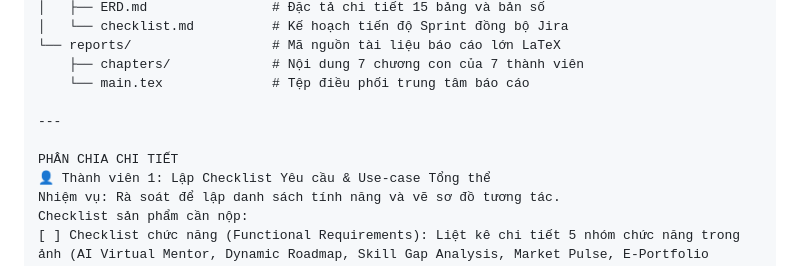
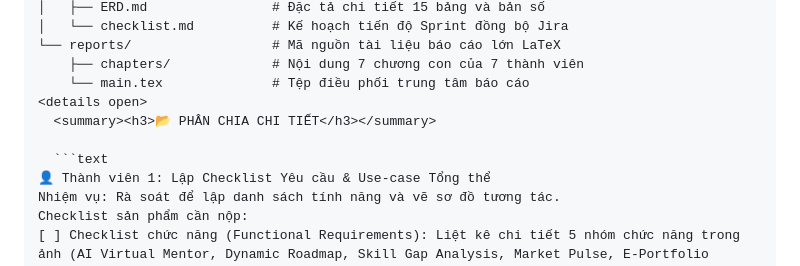
Before and after one commit to DChun06/cong_nghe_phan_mem, a Markdown page: README.MD, the part around the change. Drawn GitHub-style.

````diff
--- a/README.MD
+++ b/README.MD
@@ -35,10 +35,10 @@ personalized-learning-platform/
 └── reports/                  # Mã nguồn tài liệu báo cáo lớn LaTeX
     ├── chapters/             # Nội dung 7 chương con của 7 thành viên
     └── main.tex              # Tệp điều phối trung tâm báo cáo
+<details open>
+  <summary><h3>📂 PHÂN CHIA CHI TIẾT</h3></summary>
 
----
-
-PHÂN CHIA CHI TIẾT
+  ```text
 👤 Thành viên 1: Lập Checklist Yêu cầu & Use-case Tổng thể
 Nhiệm vụ: Rà soát để lập danh sách tính năng và vẽ sơ đồ tương tác.
 Checklist sản phẩm cần nộp:
````
